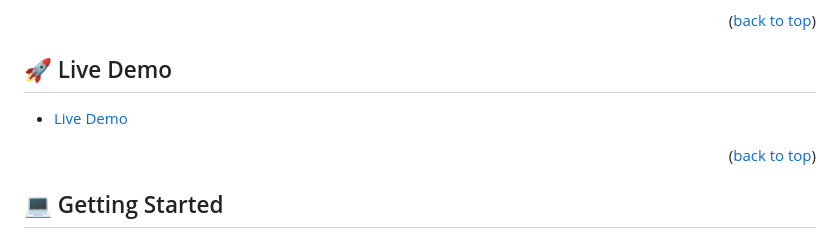
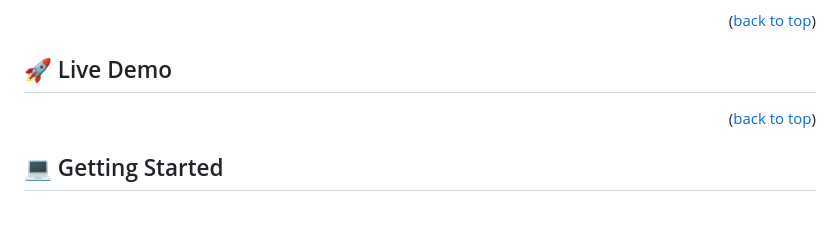
Before and after one commit to dagmawiii03/Leaderboard, a Markdown page: README.md, the part around the change. Rendered like a GitHub page; blank space fills up the shorter version.

```diff
--- a/README.md
+++ b/README.md
@@ -78,8 +78,6 @@
 <!-- LIVE DEMO -->
 
 ## 🚀 Live Demo <a name="live-demo"></a>
-
-- [Live Demo]()
 
 <p align="right">(<a href="#readme-top">back to top</a>)</p>
 
```
